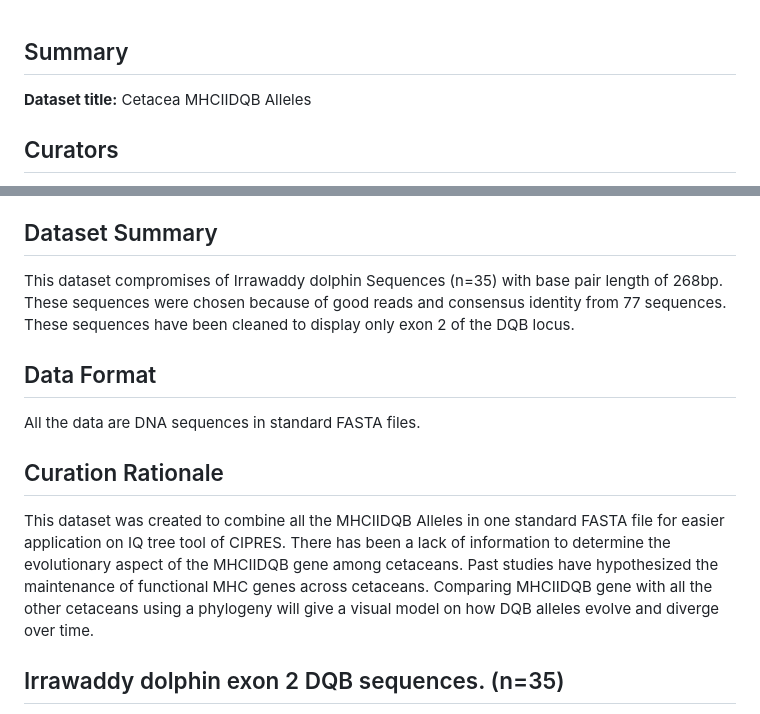
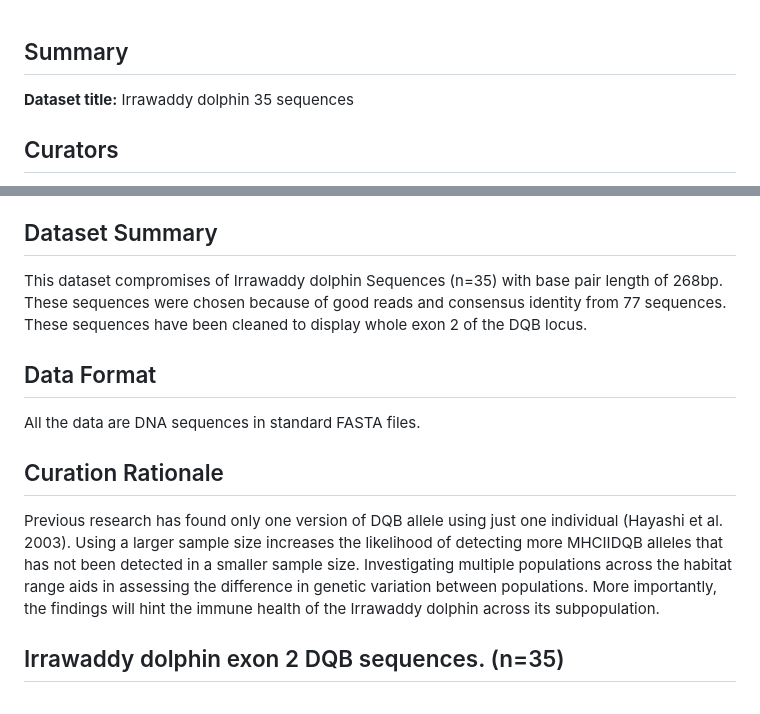
Before and after one commit to saung3/Orcaella-brevirostris, a Markdown page: Data/Irrawaddy dolphin 35 sequences.md, 2 parts joined by grey strips. Drawn GitHub-style.

```diff
--- a/Data/Irrawaddy dolphin 35 sequences.md
+++ b/Data/Irrawaddy dolphin 35 sequences.md
@@ -1,5 +1,5 @@
 ## Summary
-**Dataset title:** Cetacea MHCIIDQB Alleles
+**Dataset title:** Irrawaddy dolphin 35 sequences
 
 ## Curators
 **Dataset curators:** Michael McGownen, Department of Vertebrate Zoology, Smithsonian National Museum of Natural History
@@ -15,13 +15,13 @@
 - Kelly Robertson: Southwest Fisheries Science Center, National Oceanic and Atmospheric Administration, La Jolla, California, USA
 
 ## Dataset Summary
-This dataset compromises of Irrawaddy dolphin Sequences (n=35) with base pair length of 268bp. These sequences were chosen because of good reads and consensus identity from 77 sequences. These sequences have been cleaned to display only exon 2 of the DQB locus.
+This dataset compromises of Irrawaddy dolphin Sequences (n=35) with base pair length of 268bp. These sequences were chosen because of good reads and consensus identity from 77 sequences. These sequences have been cleaned to display whole exon 2 of the DQB locus.
 
 ## Data Format
 All the data are DNA sequences in standard FASTA files.
 
 ## Curation Rationale
-This dataset was created to combine all the MHCIIDQB Alleles in one standard FASTA file for easier application on IQ tree tool of CIPRES. There has been a lack of information to determine the evolutionary aspect of the MHCIIDQB gene among cetaceans. Past studies have hypothesized the maintenance of functional MHC genes across cetaceans. Comparing MHCIIDQB gene with all the other cetaceans using a phylogeny will give a visual model on how DQB alleles evolve and diverge over time.
+Previous research has found only one version of DQB allele using just one individual (Hayashi et al. 2003). Using a larger sample size increases the likelihood of detecting more MHCIIDQB alleles that has not been detected in a smaller sample size. Investigating multiple populations across the habitat range aids in assessing the difference in genetic variation between populations. More importantly, the findings will hint the immune health of the Irrawaddy dolphin across its subpopulation.
 
 ## Irrawaddy dolphin exon 2 DQB sequences. (n=35)
 Malaysia_1
```
Also changed, not shown: other parts of Data/Irrawaddy dolphin 35 sequences.md (+4 -0 lines).
